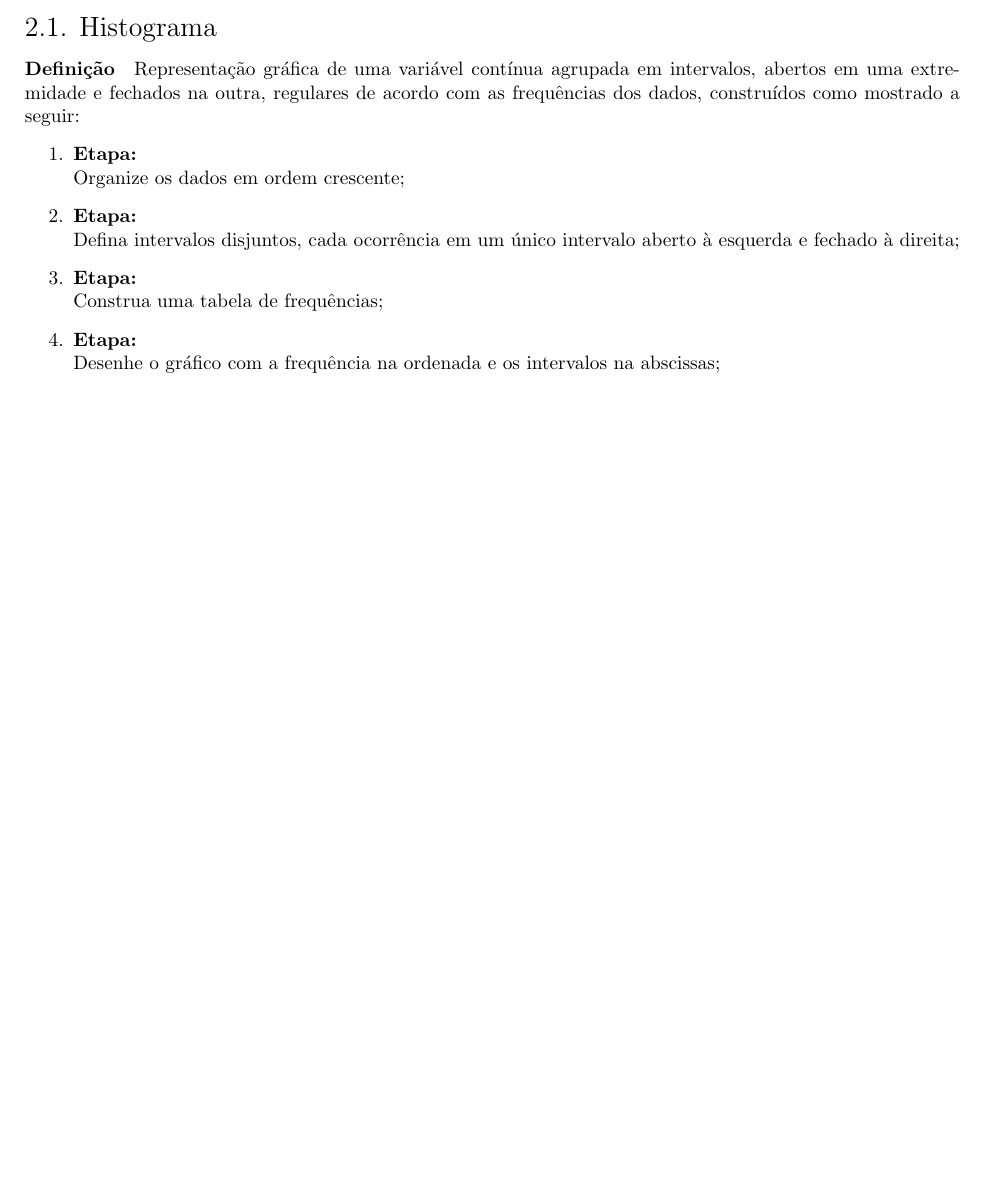
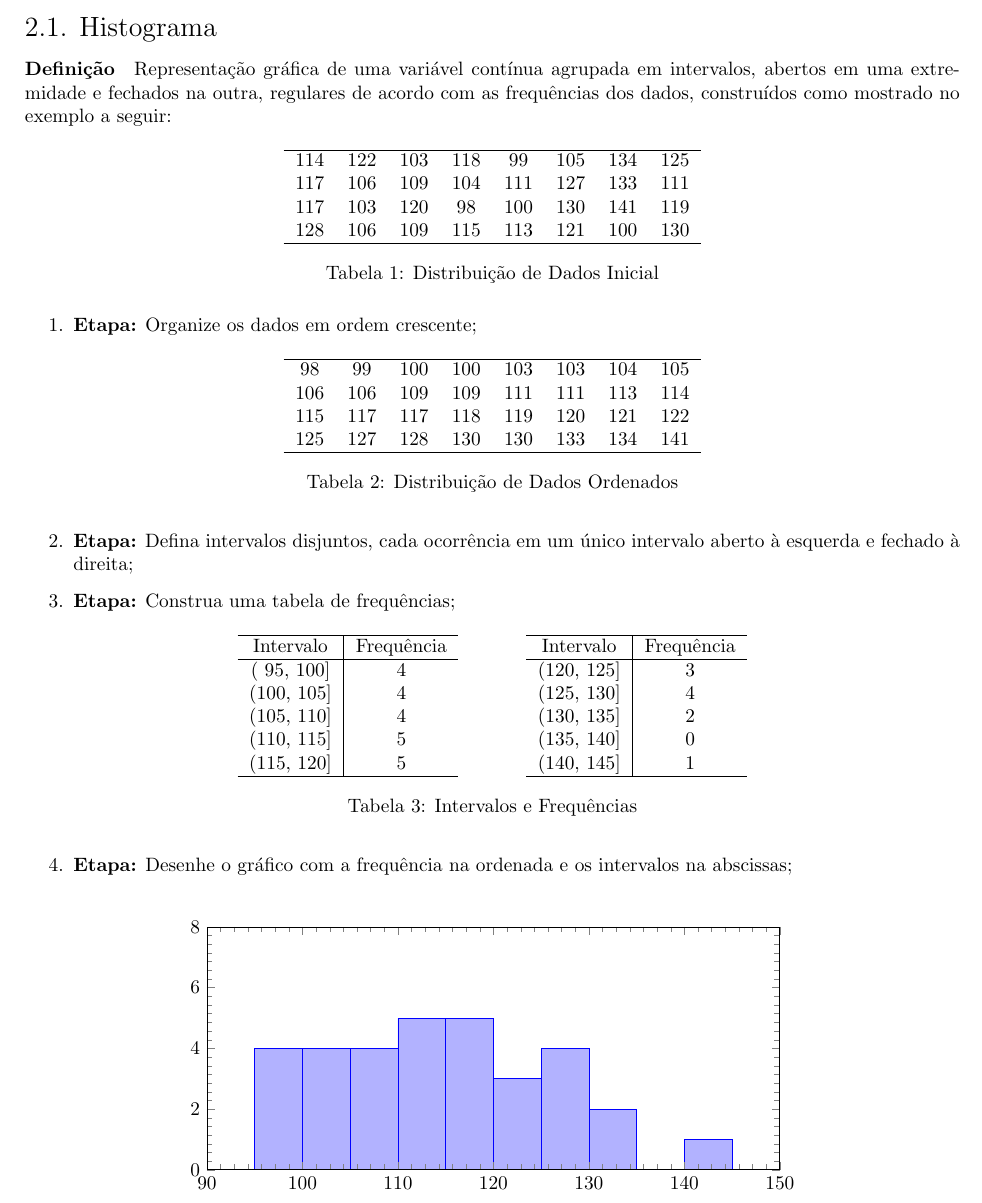
Before and after one commit to tr0fin0/classes_unicamp, a LaTeX document (me414/me414.tex): part of page 4 of 4, cut so that both start at the same text, the shorter picture padded with empty space. Compiled offline with pdfLaTeX.

Commit message:
🚧 Add Histogram graphic

```diff
--- a/me414/me414.tex
+++ b/me414/me414.tex
@@ -186,15 +186,85 @@
 
     \section{Ferramentas de Análise}
         \subsection{Histograma}
-            \paragraph{Definição}Representação gráfica de uma variável contínua agrupada em intervalos, abertos em uma extremidade e fechados na outra, regulares de acordo com as frequências dos dados, construídos como mostrado a seguir:
+            \paragraph{Definição}Representação gráfica de uma variável contínua agrupada em intervalos, abertos em uma extremidade e fechados na outra, regulares de acordo com as frequências dos dados, construídos como mostrado no exemplo a seguir:
+
+                \begin{table}[H]
+                    \centering
+                    \begin{tabular}[]{cccccccc}\hline
+                        114 & 122 & 103 & 118 &  99 & 105 & 134 & 125\\
+                        117 & 106 & 109 & 104 & 111 & 127 & 133 & 111\\
+                        117 & 103 & 120 &  98 & 100 & 130 & 141 & 119\\
+                        128 & 106 & 109 & 115 & 113 & 121 & 100 & 130\\\hline
+                    \end{tabular}
+                    \caption{Distribuição de Dados Inicial}\label{table:data}
+                \end{table}
+
                 \begin{enumerate}
-                    \item \textbf{Etapa:}\\
-                    Organize os dados em ordem crescente;
-                    \item \textbf{Etapa:}\\
-                    Defina intervalos disjuntos, cada ocorrência em um único intervalo aberto à esquerda e fechado à direita;
-                    \item \textbf{Etapa:}\\
-                    Construa uma tabela de frequências;
-                    \item \textbf{Etapa:}\\
-                    Desenhe o gráfico com a frequência na ordenada e os intervalos na abscissas;
+                    \item \textbf{Etapa:} Organize os dados em ordem crescente;
+                        \begin{table}[H]
+                            \centering
+                            \begin{tabular}[]{cccccccc}\hline
+                                 98 &  99 & 100 & 100 & 103 & 103 & 104 & 105\\
+                                106 & 106 & 109 & 109 & 111 & 111 & 113 & 114\\
+                                115 & 117 & 117 & 118 & 119 & 120 & 121 & 122\\
+                                125 & 127 & 128 & 130 & 130 & 133 & 134 & 141\\\hline
+                            \end{tabular}
+                            \caption{Distribuição de Dados Ordenados}\label{table:dataShort}
+                        \end{table}
+                    \item \textbf{Etapa:} Defina intervalos disjuntos, cada ocorrência em um único intervalo aberto à esquerda e fechado à direita;
+                    \item \textbf{Etapa:} Construa uma tabela de frequências;
+                        \begin{table}[H]
+                            \centering
+                            \begin{tabular}[]{c|c}\hline
+                                Intervalo  & Frequência\\\hline
+                                ( 95, 100] & 4\\
+                                (100, 105] & 4\\
+                                (105, 110] & 4\\
+                                (110, 115] & 5\\
+                                (115, 120] & 5\\\hline
+                            \end{tabular}
+                            \hspace{10mm}
+                            \begin{tabular}[]{c|c}\hline
+                                Intervalo  & Frequência\\\hline
+                                (120, 125] & 3\\
+                                (125, 130] & 4\\
+                                (130, 135] & 2\\
+                                (135, 140] & 0\\
+                                (140, 145] & 1\\\hline
+                            \end{tabular}
+                            \caption{Intervalos e Frequências}\label{table:dataFinal}
+                        \end{table}
+                    \item \textbf{Etapa:} Desenhe o gráfico com a frequência na ordenada e os intervalos na abscissas;
                 \end{enumerate}
+
+                \begin{figure}[H]
+                    \centering
+                    \begin{tikzpicture}
+                        \begin{axis}[
+                                xmin = 90,
+                                xmax = 150,
+                                ymin = 0,
+                                ymax = 8,
+                                minor y tick num = 6,
+                                minor x tick num = 6,
+                                area style,
+                                width = 12cm,
+                                height = 6cm,
+                            ]
+                            \addplot+[ybar interval,mark=no] plot coordinates {
+                                ( 95, 4)
+                                (100, 4)
+                                (105, 4)
+                                (110, 5)
+                                (115, 5)
+                                (120, 3)
+                                (125, 4)
+                                (130, 2)
+                                (135, 0)
+                                (140, 1)
+                                (145, 0)
+                            };
+                        \end{axis}
+                    \end{tikzpicture}
+                \end{figure} \noindent
 \end{document}
```
